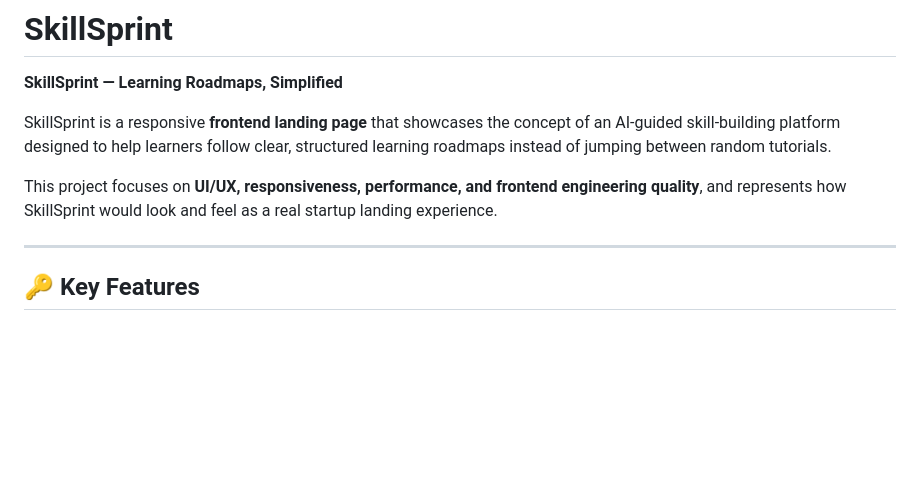
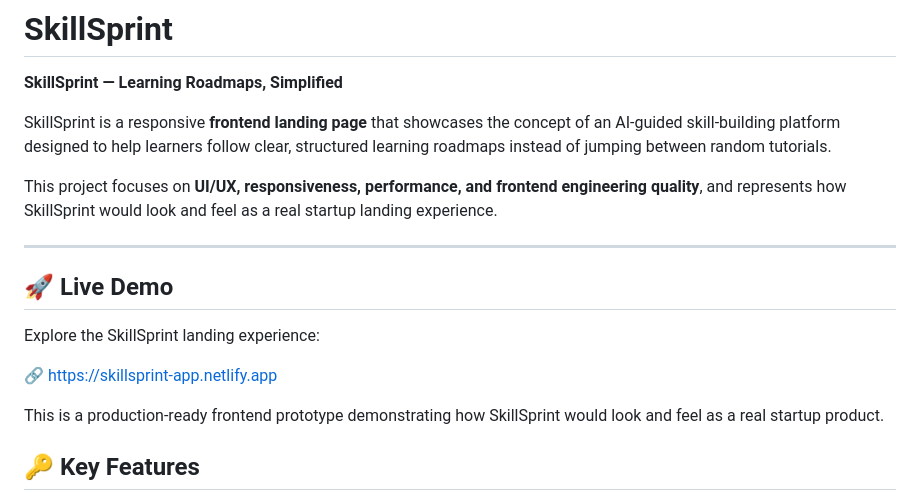
Before and after one commit to teliamogh7578/skillsprint, a Markdown page: README.md, the part around the change. Rendered like a GitHub page; blank space fills up the shorter version.

Commit message:
Add live demo section to README
Added a section for live demo link and description.

```diff
--- a/README.md
+++ b/README.md
@@ -7,6 +7,13 @@ SkillSprint is a responsive **frontend landing page** that showcases the concept
 This project focuses on **UI/UX, responsiveness, performance, and frontend engineering quality**, and represents how SkillSprint would look and feel as a real startup landing experience.
 
 ---
+## 🚀 Live Demo
+
+Explore the SkillSprint landing experience:
+
+🔗 https://skillsprint-app.netlify.app
+
+This is a production-ready frontend prototype demonstrating how SkillSprint would look and feel as a real startup product.
 
 ## 🔑 Key Features
 
```
